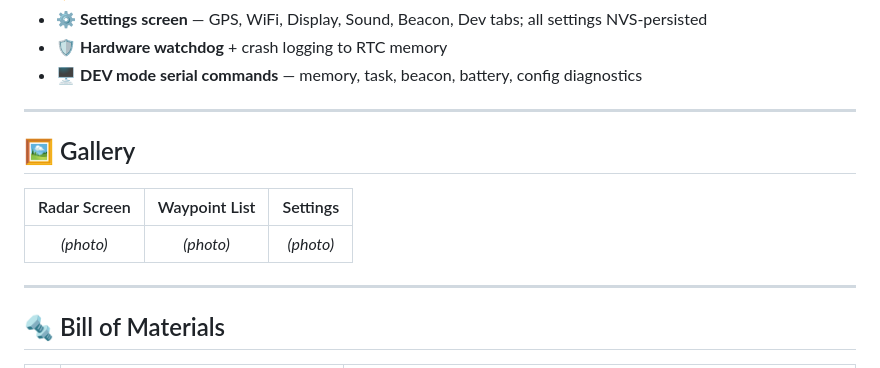
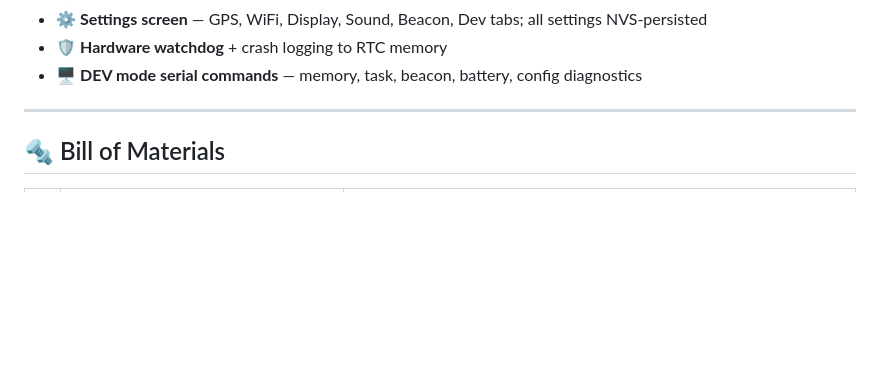
Before and after one commit to alvroga/db-radar, a Markdown page: README.md, the part around the change. GitHub-like rendering; blank space fills up the shorter version.

Commit message:
Remove Gallery section from README
Removed the Gallery section from the README.

```diff
--- a/README.md
+++ b/README.md
@@ -34,14 +34,6 @@ A GPS waypoint radar application for the Waveshare ESP32-S3-Touch-LCD-2.1 round
 - ⚙️ **Settings screen** — GPS, WiFi, Display, Sound, Beacon, Dev tabs; all settings NVS-persisted
 - 🛡️ **Hardware watchdog** + crash logging to RTC memory
 - 🖥️ **DEV mode serial commands** — memory, task, beacon, battery, config diagnostics
-
----
-
-## 🖼️ Gallery
-
-| Radar Screen | Waypoint List | Settings |
-|:---:|:---:|:---:|
-| *(photo)* | *(photo)* | *(photo)* |
 
 ---
 
```
